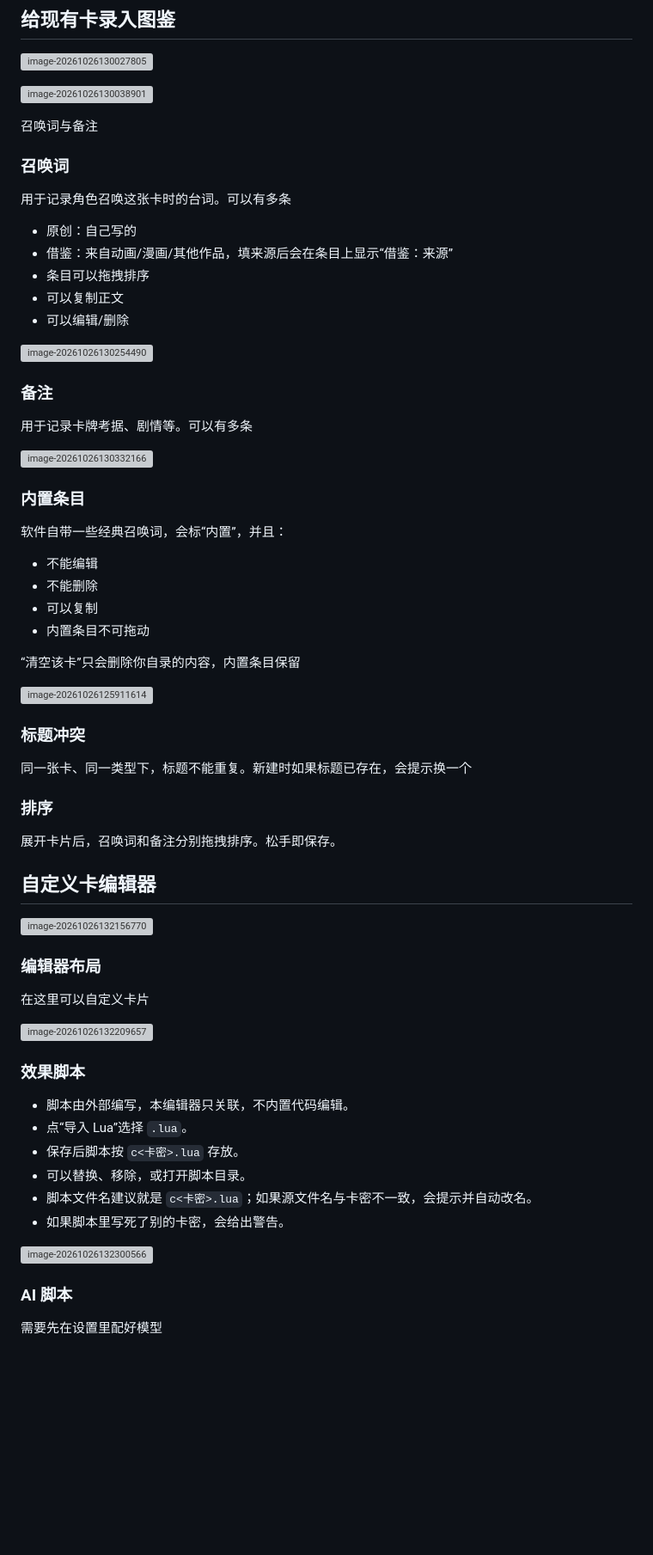
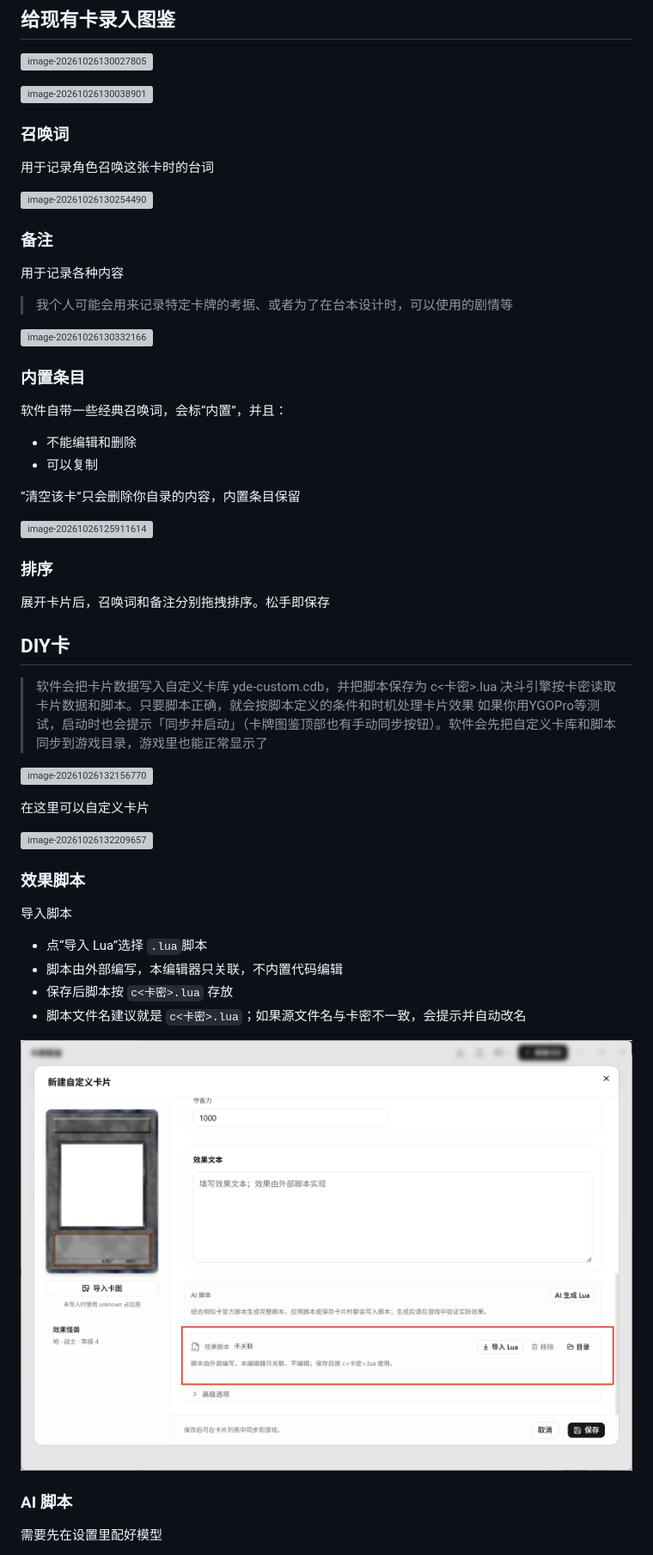
Before and after one commit to zhiwu215/ygo-duel-editor, a Markdown page: docs/使用教程/05卡片图鉴与自定义卡片.md, the part around one of its changes. Shown at 86% size. GitHub-like rendering; pictures changed too: docs/images/image-1795268828892.png (added); blank space fills up the shorter version; grey boxes are pictures that could not be loaded.

Commit message:
docs: 教程

```diff
--- a/docs/使用教程/05卡片图鉴与自定义卡片.md
+++ b/docs/使用教程/05卡片图鉴与自定义卡片.md
@@ -10,23 +10,17 @@
 
 ![image-20261026130038901](../images/image-20261026130038901.png)
 
-召唤词与备注
-
 ### 召唤词
 
-用于记录角色召唤这张卡时的台词。可以有多条
-
-- 原创：自己写的
-- 借鉴：来自动画/漫画/其他作品，填来源后会在条目上显示“借鉴：来源”
-- 条目可以拖拽排序
-- 可以复制正文
-- 可以编辑/删除
+用于记录角色召唤这张卡时的台词
 
 ![image-20261026130254490](../images/image-20261026130254490.png)
 
 ### 备注
 
-用于记录卡牌考据、剧情等。可以有多条
+用于记录各种内容
+
+>我个人可能会用来记录特定卡牌的考据、或者为了在台本设计时，可以使用的剧情等
 
 ![image-20261026130332166](../images/image-20261026130332166.png)
 
@@ -34,28 +28,24 @@
 
 软件自带一些经典召唤词，会标“内置”，并且：
 
-- 不能编辑
-- 不能删除
+- 不能编辑和删除
 - 可以复制
-- 内置条目不可拖动
 
 “清空该卡”只会删除你自录的内容，内置条目保留
 
 ![image-20261026125911614](../images/image-20261026125911614.png)
 
-### 标题冲突
-
-同一张卡、同一类型下，标题不能重复。新建时如果标题已存在，会提示换一个
-
 ### 排序
 
-展开卡片后，召唤词和备注分别拖拽排序。松手即保存。
+展开卡片后，召唤词和备注分别拖拽排序。松手即保存
 
-## 自定义卡编辑器
+## DIY卡
+
+>软件会把卡片数据写入自定义卡库 yde-custom.cdb，并把脚本保存为 c<卡密>.lua
+>决斗引擎按卡密读取卡片数据和脚本。只要脚本正确，就会按脚本定义的条件和时机处理卡片效果
+>如果你用YGOPro等测试，启动时也会提示「同步并启动」（卡牌图鉴顶部也有手动同步按钮）。软件会先把自定义卡库和脚本同步到游戏目录，游戏里也能正常显示了
 
 ![image-20261026132156770](../images/image-20261026132156770.png)
-
-### 编辑器布局
 
 在这里可以自定义卡片
 
@@ -63,14 +53,14 @@
 
 ### 效果脚本
 
-- 脚本由外部编写，本编辑器只关联，不内置代码编辑。
-- 点“导入 Lua”选择 `.lua`。
-- 保存后脚本按 `c<卡密>.lua` 存放。
-- 可以替换、移除，或打开脚本目录。
-- 脚本文件名建议就是 `c<卡密>.lua`；如果源文件名与卡密不一致，会提示并自动改名。
-- 如果脚本里写死了别的卡密，会给出警告。
+导入脚本
 
-![image-20261026132300566](../images/image-20261026132300566.png)
+- 点“导入 Lua”选择 `.lua`脚本
+- 脚本由外部编写，本编辑器只关联，不内置代码编辑
+- 保存后脚本按 `c<卡密>.lua` 存放
+- 脚本文件名建议就是 `c<卡密>.lua`；如果源文件名与卡密不一致，会提示并自动改名
+
+![alt text](../images/image-1795268828892.png)
 
 ### AI 脚本
 
```
Also changed, not shown: other parts of docs/使用教程/05卡片图鉴与自定义卡片.md (+2 -2 lines).
